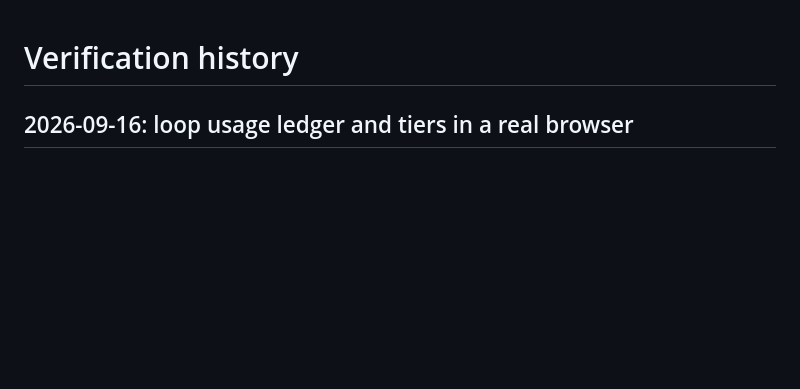
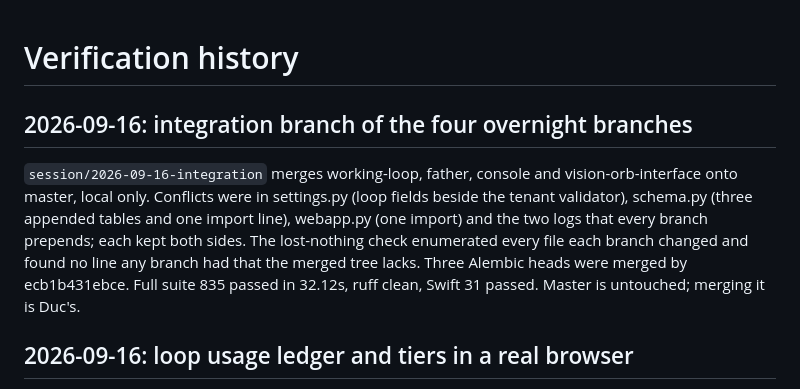
Before and after one commit to minhducvo04/kyra, a Markdown page: docs/log/verification-history.md, the part around the change. Drawn GitHub-style; blank space fills up the shorter version.

Commit message:
Record the integration branch verification
Co-Authored-By: Claude Fable 5.1 <noreply@anthropic.com>

```diff
--- a/docs/log/verification-history.md
+++ b/docs/log/verification-history.md
@@ -1,4 +1,8 @@
 # Verification history
+
+## 2026-09-16: integration branch of the four overnight branches
+
+`session/2026-09-16-integration` merges working-loop, father, console and vision-orb-interface onto master, local only. Conflicts were in settings.py (loop fields beside the tenant validator), schema.py (three appended tables and one import line), webapp.py (one import) and the two logs that every branch prepends; each kept both sides. The lost-nothing check enumerated every file each branch changed and found no line any branch had that the merged tree lacks. Three Alembic heads were merged by ecb1b431ebce. Full suite 835 passed in 32.12s, ruff clean, Swift 31 passed. Master is untouched; merging it is Duc's.
 
 ## 2026-09-16: loop usage ledger and tiers in a real browser
 
```
